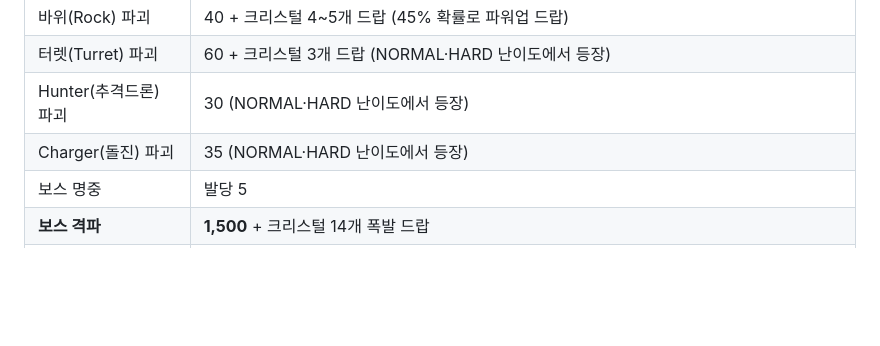
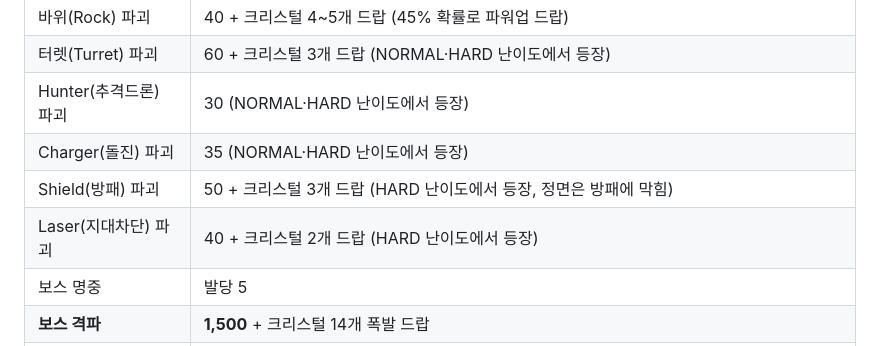
Before and after one commit to BokEumEom/ZERO-HOUR, a Markdown page: README.md, the part around the change. Rendered like a GitHub page; blank space fills up the shorter version.

Commit message:
docs: add Shield/Laser to the README score table

```diff
--- a/README.md
+++ b/README.md
@@ -53,6 +53,8 @@ Vercel에 정적 사이트로 배포됩니다 — 메인 게임은 `/`, 단일
 | 터렛(Turret) 파괴 | 60 + 크리스털 3개 드랍 (NORMAL·HARD 난이도에서 등장) |
 | Hunter(추격드론) 파괴 | 30 (NORMAL·HARD 난이도에서 등장) |
 | Charger(돌진) 파괴 | 35 (NORMAL·HARD 난이도에서 등장) |
+| Shield(방패) 파괴 | 50 + 크리스털 3개 드랍 (HARD 난이도에서 등장, 정면은 방패에 막힘) |
+| Laser(지대차단) 파괴 | 40 + 크리스털 2개 드랍 (HARD 난이도에서 등장) |
 | 보스 명중 | 발당 5 |
 | **보스 격파** | **1,500** + 크리스털 14개 폭발 드랍 |
 | HEAT 보너스 | 서지(고강도 구간) 중 수집·파괴 시 배율 `×1 → ×1.25 → ×1.5 → ×2`(서지 중 누적, 피격 시 리셋). X2와 합산 시 최대 `×4` |
```
